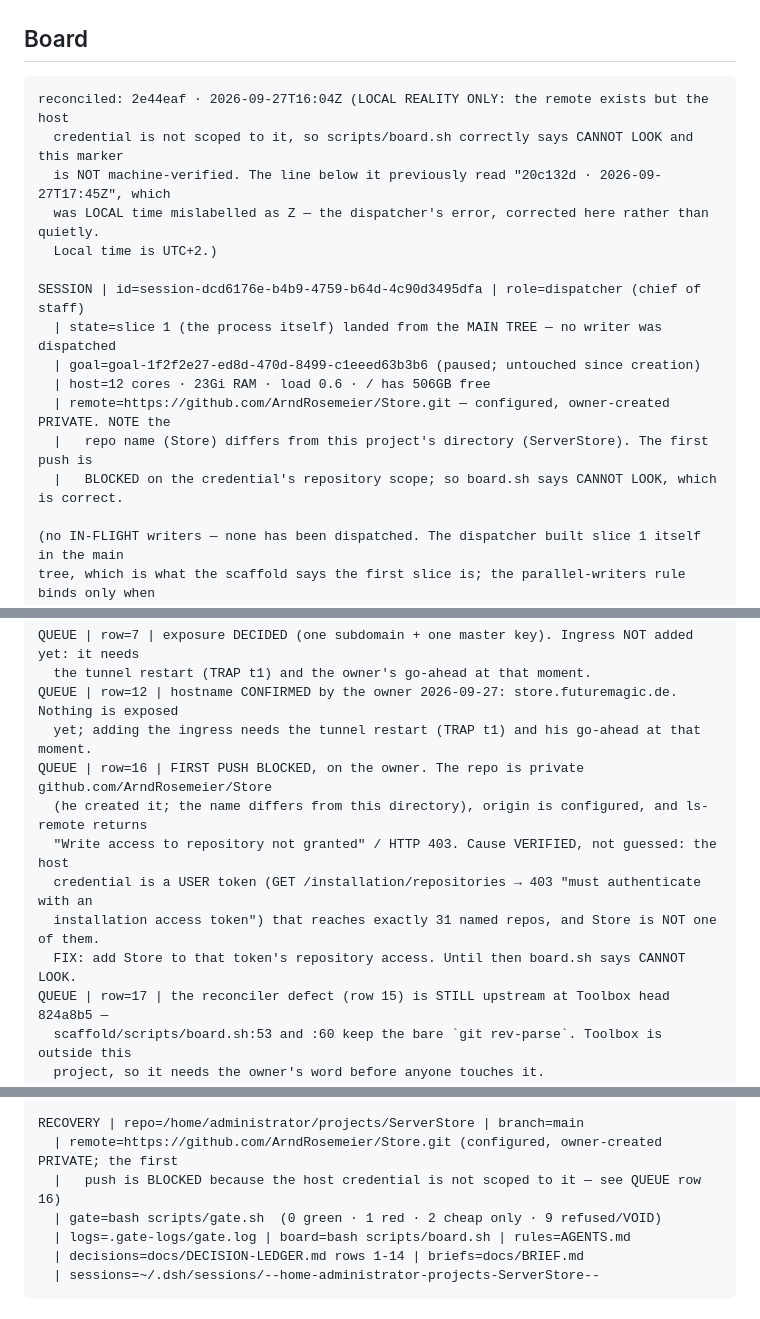
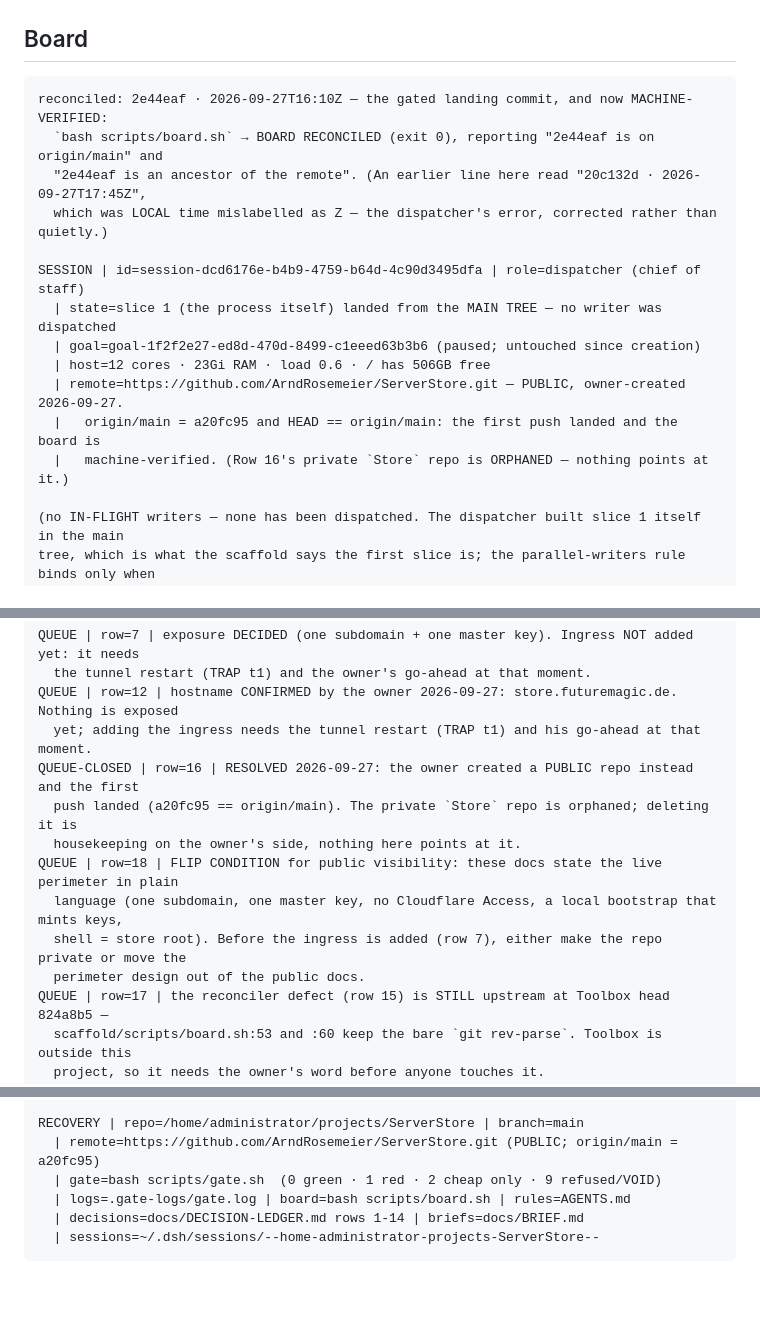
Before and after one commit to ArndRosemeier/ServerStore, a Markdown page: docs/BOARD.md, 3 parts joined by grey strips. Rendered like a GitHub page; blank space fills up the shorter version.

````diff
--- a/docs/BOARD.md
+++ b/docs/BOARD.md
@@ -44,19 +44,18 @@ answer is a line, not a paragraph.
 ## Board
 
 ```
-reconciled: 2e44eaf · 2026-09-27T16:04Z (LOCAL REALITY ONLY: the remote exists but the host
-  credential is not scoped to it, so scripts/board.sh correctly says CANNOT LOOK and this marker
-  is NOT machine-verified. The line below it previously read "20c132d · 2026-09-27T17:45Z", which
-  was LOCAL time mislabelled as Z — the dispatcher's error, corrected here rather than quietly.
-  Local time is UTC+2.)
+reconciled: 2e44eaf · 2026-09-27T16:10Z — the gated landing commit, and now MACHINE-VERIFIED:
+  `bash scripts/board.sh` → BOARD RECONCILED (exit 0), reporting "2e44eaf is on origin/main" and
+  "2e44eaf is an ancestor of the remote". (An earlier line here read "20c132d · 2026-09-27T17:45Z",
+  which was LOCAL time mislabelled as Z — the dispatcher's error, corrected rather than quietly.)
 
 SESSION | id=session-dcd6176e-b4b9-4759-b64d-4c90d3495dfa | role=dispatcher (chief of staff)
   | state=slice 1 (the process itself) landed from the MAIN TREE — no writer was dispatched
   | goal=goal-1f2f2e27-ed8d-470d-8499-c1eeed63b3b6 (paused; untouched since creation)
   | host=12 cores · 23Gi RAM · load 0.6 · / has 506GB free
-  | remote=https://github.com/ArndRosemeier/Store.git — configured, owner-created PRIVATE. NOTE the
-  |   repo name (Store) differs from this project's directory (ServerStore). The first push is
-  |   BLOCKED on the credential's repository scope; so board.sh says CANNOT LOOK, which is correct.
+  | remote=https://github.com/ArndRosemeier/ServerStore.git — PUBLIC, owner-created 2026-09-27.
+  |   origin/main = a20fc95 and HEAD == origin/main: the first push landed and the board is
+  |   machine-verified. (Row 16's private `Store` repo is ORPHANED — nothing points at it.)
 
 (no IN-FLIGHT writers — none has been dispatched. The dispatcher built slice 1 itself in the main
 tree, which is what the scaffold says the first slice is; the parallel-writers rule binds only when
@@ -73,12 +72,13 @@ QUEUE | row=7 | exposure DECIDED (one subdomain + one master key). Ingress NOT a
   the tunnel restart (TRAP t1) and the owner's go-ahead at that moment.
 QUEUE | row=12 | hostname CONFIRMED by the owner 2026-09-27: store.futuremagic.de. Nothing is exposed
   yet; adding the ingress needs the tunnel restart (TRAP t1) and his go-ahead at that moment.
-QUEUE | row=16 | FIRST PUSH BLOCKED, on the owner. The repo is private github.com/ArndRosemeier/Store
-  (he created it; the name differs from this directory), origin is configured, and ls-remote returns
-  "Write access to repository not granted" / HTTP 403. Cause VERIFIED, not guessed: the host
-  credential is a USER token (GET /installation/repositories → 403 "must authenticate with an
-  installation access token") that reaches exactly 31 named repos, and Store is NOT one of them.
-  FIX: add Store to that token's repository access. Until then board.sh says CANNOT LOOK.
+QUEUE-CLOSED | row=16 | RESOLVED 2026-09-27: the owner created a PUBLIC repo instead and the first
+  push landed (a20fc95 == origin/main). The private `Store` repo is orphaned; deleting it is
+  housekeeping on the owner's side, nothing here points at it.
+QUEUE | row=18 | FLIP CONDITION for public visibility: these docs state the live perimeter in plain
+  language (one subdomain, one master key, no Cloudflare Access, a local bootstrap that mints keys,
+  shell = store root). Before the ingress is added (row 7), either make the repo private or move the
+  perimeter design out of the public docs.
 QUEUE | row=17 | the reconciler defect (row 15) is STILL upstream at Toolbox head 824a8b5 —
   scaffold/scripts/board.sh:53 and :60 keep the bare `git rev-parse`. Toolbox is outside this
   project, so it needs the owner's word before anyone touches it.
@@ -104,8 +104,7 @@ GUARD | g4 | The suite lock is per-repo (`.gate-lock` at the git common dir). Ve
   | twice — the second run exits 9 and is VOID. It does NOT exclude a peer project's suite.
 
 RECOVERY | repo=/home/administrator/projects/ServerStore | branch=main
-  | remote=https://github.com/ArndRosemeier/Store.git (configured, owner-created PRIVATE; the first
-  |   push is BLOCKED because the host credential is not scoped to it — see QUEUE row 16)
+  | remote=https://github.com/ArndRosemeier/ServerStore.git (PUBLIC; origin/main = a20fc95)
   | gate=bash scripts/gate.sh  (0 green · 1 red · 2 cheap only · 9 refused/VOID)
   | logs=.gate-logs/gate.log | board=bash scripts/board.sh | rules=AGENTS.md
   | decisions=docs/DECISION-LEDGER.md rows 1-14 | briefs=docs/BRIEF.md
````
Also changed, not shown: docs/DECISION-LEDGER.md (+1 -0 lines), docs/briefs/slice-2-core.md (added, +154 -0 lines).
